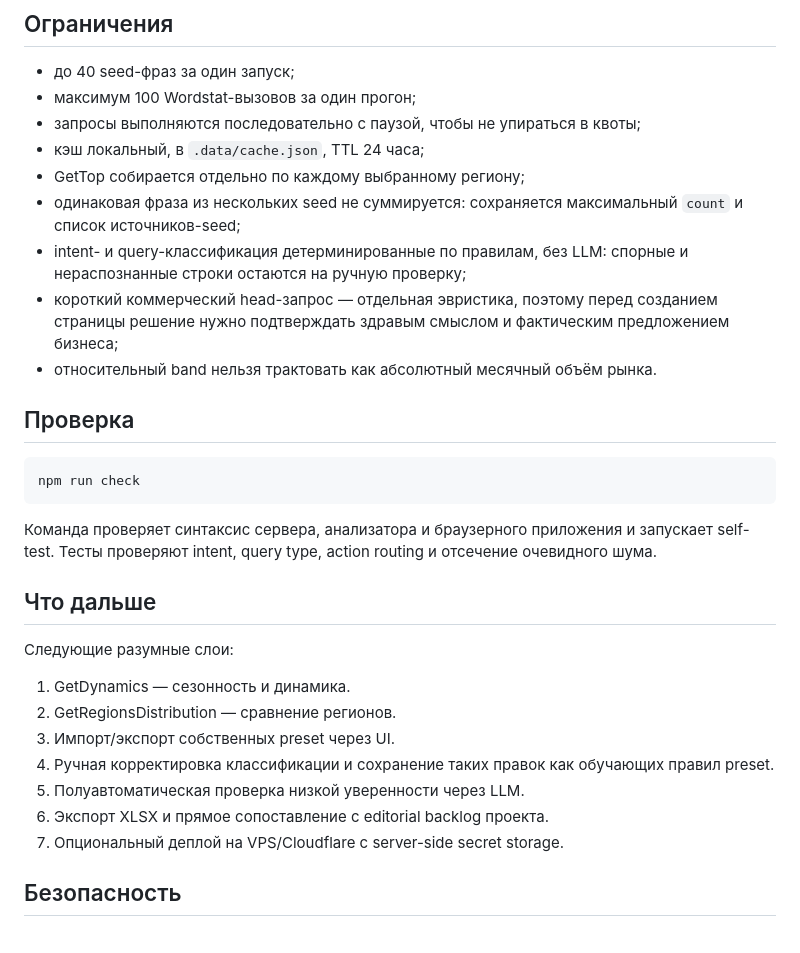
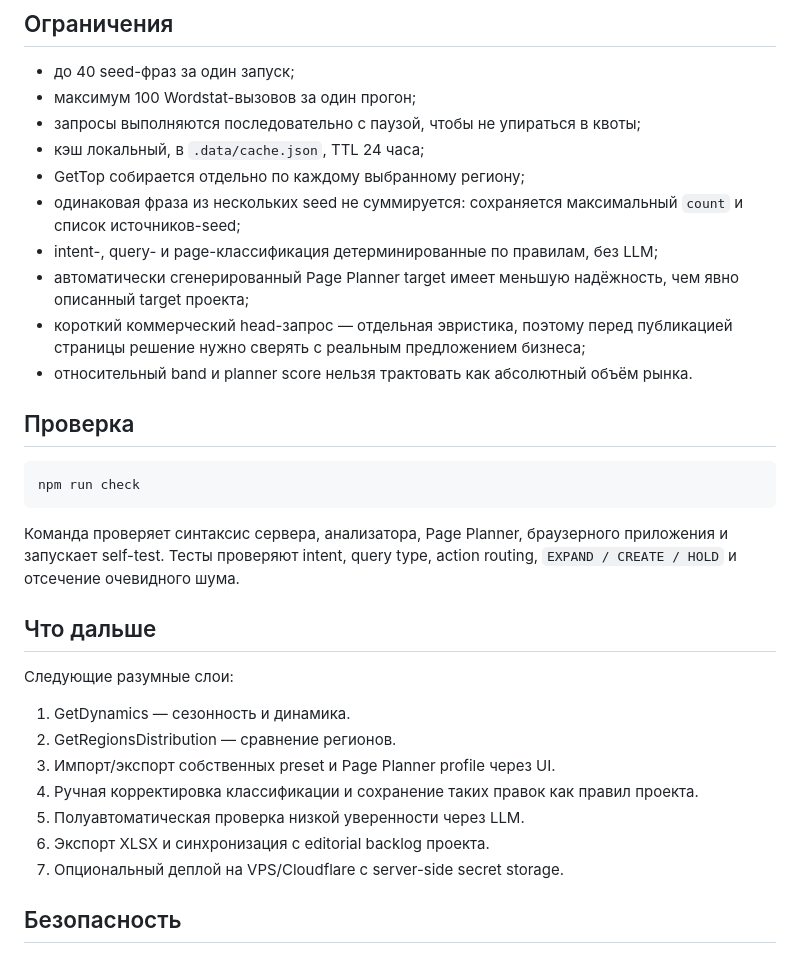
Before and after one commit to conradipui-glitch/yaai, a Markdown page: README.md, the part around one of its changes. Rendered like a GitHub page.

````diff
--- a/README.md
+++ b/README.md
@@ -155,9 +204,10 @@ Markdown-сводка содержит и intent-рейтинг, и очеред
 - кэш локальный, в `.data/cache.json`, TTL 24 часа;
 - GetTop собирается отдельно по каждому выбранному региону;
 - одинаковая фраза из нескольких seed не суммируется: сохраняется максимальный `count` и список источников-seed;
-- intent- и query-классификация детерминированные по правилам, без LLM: спорные и нераспознанные строки остаются на ручную проверку;
-- короткий коммерческий head-запрос — отдельная эвристика, поэтому перед созданием страницы решение нужно подтверждать здравым смыслом и фактическим предложением бизнеса;
-- относительный band нельзя трактовать как абсолютный месячный объём рынка.
+- intent-, query- и page-классификация детерминированные по правилам, без LLM;
+- автоматически сгенерированный Page Planner target имеет меньшую надёжность, чем явно описанный target проекта;
+- короткий коммерческий head-запрос — отдельная эвристика, поэтому перед публикацией страницы решение нужно сверять с реальным предложением бизнеса;
+- относительный band и planner score нельзя трактовать как абсолютный объём рынка.
 
 ## Проверка
 
@@ -165,7 +215,7 @@ Markdown-сводка содержит и intent-рейтинг, и очеред
 npm run check
 ```
 
-Команда проверяет синтаксис сервера, анализатора и браузерного приложения и запускает self-test. Тесты проверяют intent, query type, action routing и отсечение очевидного шума.
+Команда проверяет синтаксис сервера, анализатора, Page Planner, браузерного приложения и запускает self-test. Тесты проверяют intent, query type, action routing, `EXPAND / CREATE / HOLD` и отсечение очевидного шума.
 
 ## Что дальше
 
@@ -173,10 +223,10 @@ npm run check
 
 1. GetDynamics — сезонность и динамика.
 2. GetRegionsDistribution — сравнение регионов.
-3. Импорт/экспорт собственных preset через UI.
-4. Ручная корректировка классификации и сохранение таких правок как обучающих правил preset.
+3. Импорт/экспорт собственных preset и Page Planner profile через UI.
+4. Ручная корректировка классификации и сохранение таких правок как правил проекта.
 5. Полуавтоматическая проверка низкой уверенности через LLM.
-6. Экспорт XLSX и прямое сопоставление с editorial backlog проекта.
+6. Экспорт XLSX и синхронизация с editorial backlog проекта.
 7. Опциональный деплой на VPS/Cloudflare с server-side secret storage.
 
 ## Безопасность
````
Also changed, not shown: other parts of README.md (+77 -28 lines).
